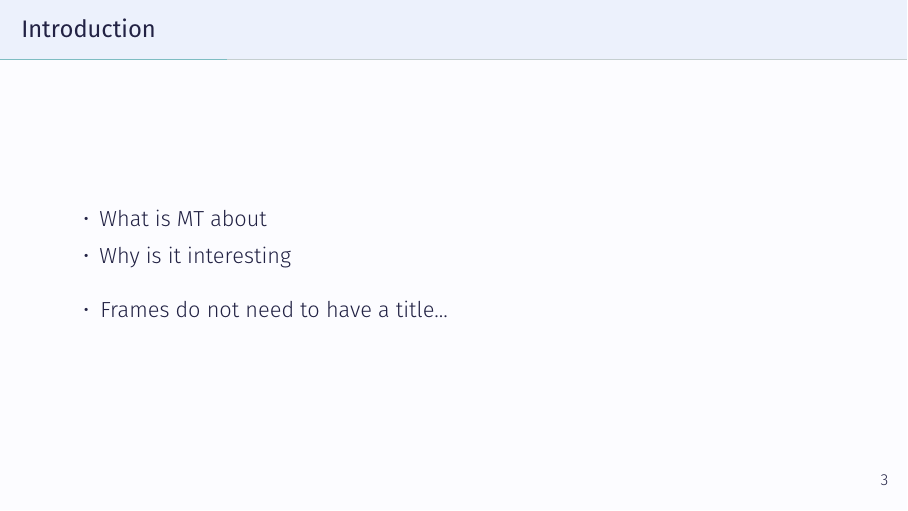
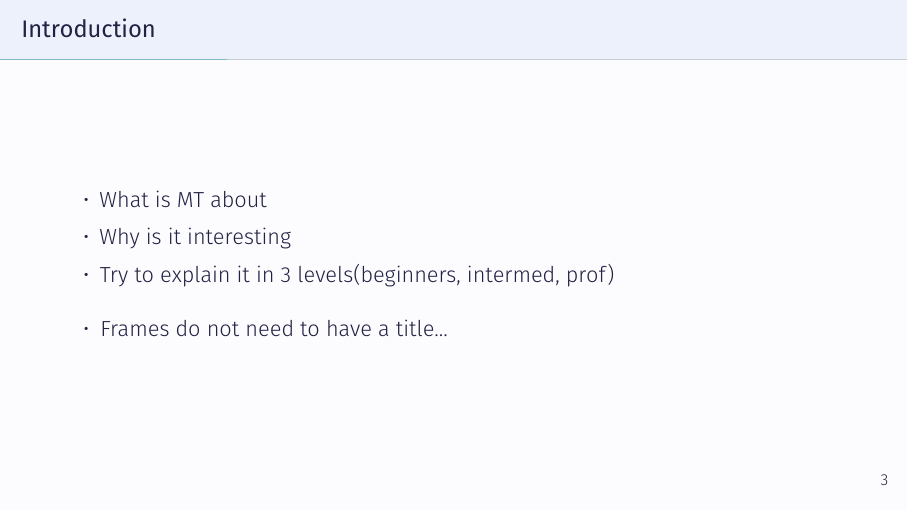
Before and after one commit to ThinkyP/MT-Overview, LaTeX slides (presentation.tex, which reads example-content.tex): page 4 of 16. Compiled offline with XeLaTeX.

Commit message:
Update MT-Overview from latest Overleaf export

```diff
--- a/example-content.tex
+++ b/example-content.tex
@@ -20,7 +20,7 @@
 	\begin{itemize}
 	    \item What is MT about
             \item Why is it interesting
-            \
+            \item Try to explain it in 3 levels(beginners, intermed, prof)
 	\end{itemize}
 	\begin{itemize}
 		\item Frames do not need to have a title...
```
